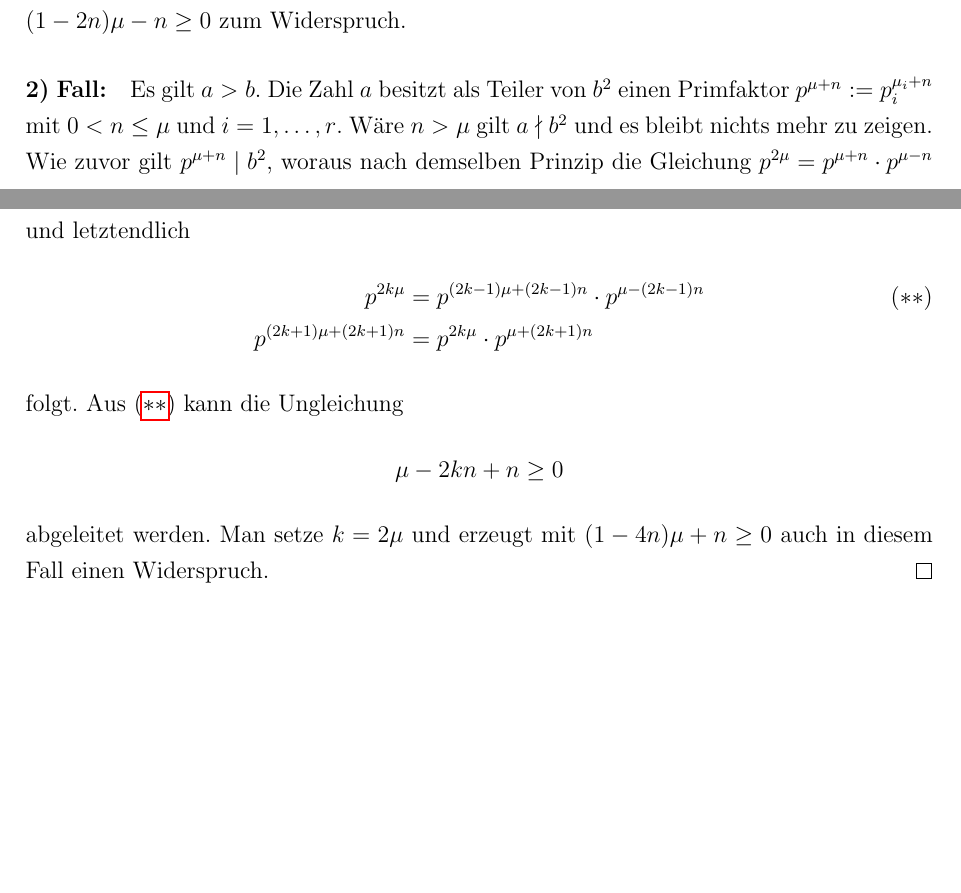
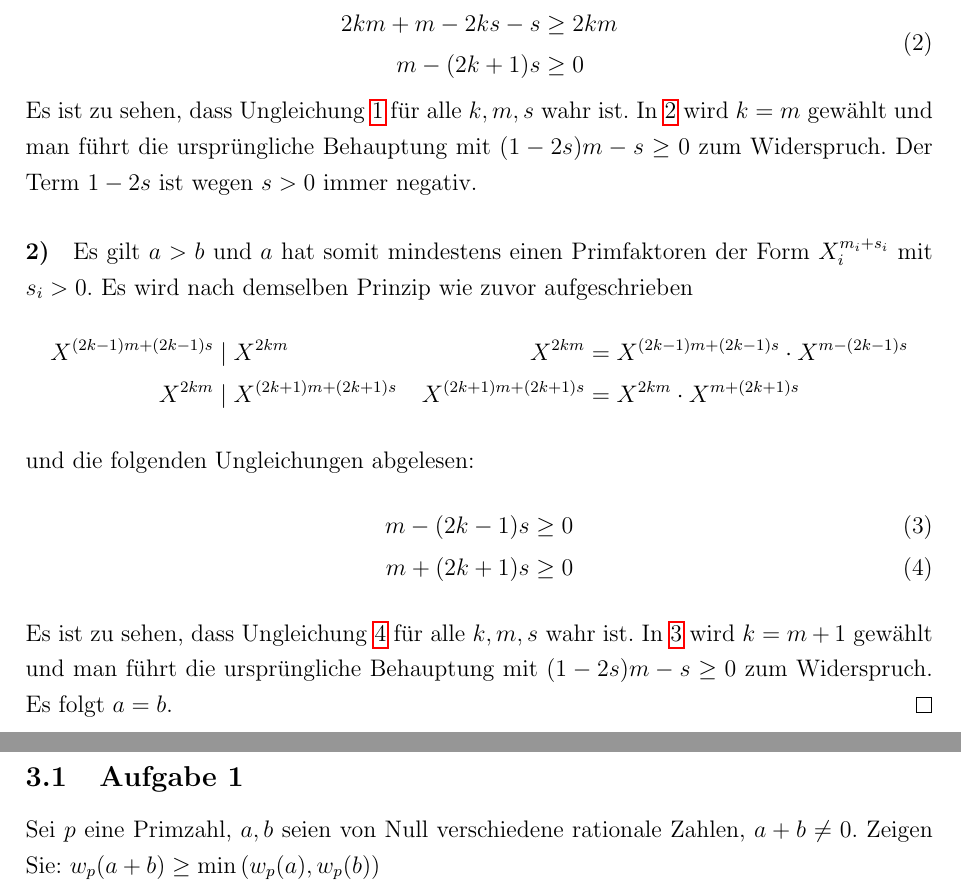
Before and after one commit to JensDll/math, a LaTeX document (main.tex, which reads elementare-zahlentheorie/33.tex, elementare-zahlentheorie/53.tex): two parts of pages 5 and 6 of 7 before the commit and two parts of pages 10 and 11 of 12 after it, joined at a grey line, cut at the place of the change, the shorter picture padded with empty space. The pictures show the PDF file main.pdf that the author committed with the source.

Commit message:
rework proofs

```diff
--- a/elementare-zahlentheorie/33.tex
+++ b/elementare-zahlentheorie/33.tex
@@ -49,8 +41,5 @@ Für $a = b$ ist die Behauptung offensichtlich richtig.
   Angenommen $a \neq b$ und es werden zwei Fälle unterschieden:
-\paragraph{1) Fall:}
-Es gilt $0 < a < b$. Die Zahl $a$ besitzt als Teiler von $b^2$ einen Primfaktor
-$p^{\mu - n} := p_i^{\mu_i - n}$ mit $0 < n \leq \mu$ und $i = 1,\dotsc,r$.
-Es gilt $p^{\mu - n} \mid b^2$
-d.\,h. $b^2 = p^{\mu - n}v_1$, was äquivalent zu
-$p^{2\mu} = p^{\mu - n} \cdot p^{\mu + n}$ ist.
-Wird dieses Schema fortgeführt, entstehen die Gleichungen
+
+  \paragraph{1)}
+  Es gilt $0 < a < b$ und $a$ hat somit mindestens einen Primfaktoren
+  der Form $X_i^{m_i - s_i}$ mit $0 < s_i < m_i$.
@@ -59,7 +49 @@ p^{3\mu - 3n} & = p^{2\mu}      \cdot p^{\mu - 3n} \\
-p^{4\mu}      & = p^{3\mu - 3n} \cdot p^{\mu + 3n} \\
-p^{5\mu - 5n} & = p^{4\mu}      \cdot p^{\mu - 5n} \\
-p^{6\mu}      & = p^{5\mu - 5n} \cdot p^{\mu + 5n} \\
-\vdots \\
-p^{2k\mu} & = p^{(2k - 1)\mu - (2k - 1)n} \cdot p^{\mu + (2k - 1)n}  \\
-\label{eq:fall1} \tag{$*$}
-p^{(2k + 1)\mu - (2k + 1)n} & = p^{2k\mu} \cdot p^{\mu - (2k + 1)n}
+    X^{m - s}                & \mid X^{2m}                    & X^{2m}                    & = X^{m - s} \cdot X^{m + s}                       \\
@@ -66,28 +53,43 @@ p^{(2k + 1)\mu - (2k + 1)n} & = p^{2k\mu} \cdot p^{\mu - (2k + 1)n}
+    \vdots                   &                                &                           & \vdots                                            \\
+    X^{(2k - 1)m - (2k -1)s} & \mid X^{2km}                   & X^{2km}                   & = X^{(2k - 1)m - (2k -1)s} \cdot X^{m + (2k -1)s} \\
+    X^{2km}                  & \mid X^{(2k + 1)m - (2k + 1)s} & X^{(2k + 1)m - (2k + 1)s} & = X^{2km} \cdot X^{m - (2k + 1)s}
   \end{align*}
-mit $k \in \MNx{}$. Im allgemeinen lässt sich aus \eqref{eq:fall1}
-die Ungleichung
-\begin{equation*}
-\mu - 2kn - n \geq 0
-\end{equation*}
-ableiten. $k$ ist frei wählbar, man setze $k = \mu$ und führt
-die ursprüngliche Behauptung mit $(1 - 2n)\mu - n \geq 0$ zum Widerspruch.
-\paragraph{2) Fall:}
-Es gilt $a > b$. Die Zahl $a$ besitzt als Teiler von $b^2$ einen Primfaktor
-$p^{\mu + n} := p_i^{\mu_i + n}$ mit $0 < n \leq \mu$ und $i = 1,\dotsc,r$.
-Wäre $n > \mu$ gilt $a \nmid b^2$ und es bleibt nichts mehr zu zeigen.
-Wie zuvor gilt $p^{\mu + n} \mid b^2$,
-woraus nach demselben Prinzip die Gleichung
-$p^{2\mu} = p^{\mu + n} \cdot p^{\mu - n}$
-und letztendlich
+  Es lassen sich die folgenden Ungleichungen ableiten oder direkt ablesen:
+  \begin{equation}
+    \label{eq:33.4.1}
+    \begin{aligned}
+      2km           & \geq 2km - m - 2ks + s \\
+      0             & \geq -m - 2ks + s      \\
+      m + (2k - 1)s & \geq 0
+    \end{aligned}
+  \end{equation}
+  \begin{equation}
+    \label{eq:33.4.2}
+    \begin{aligned}
+      2km + m - 2ks - s & \geq 2km \\
+      m - (2k + 1)s     & \geq 0   \\
+    \end{aligned}
+  \end{equation}
+  \noindent
+  Es ist zu sehen, dass Ungleichung \ref{eq:33.4.1} für alle $k,m,s$ wahr ist. In \ref{eq:33.4.2}
+  wird $k = m$ gewählt und man führt die ursprüngliche Behauptung mit $(1 - 2s)m -s \geq 0$ zum Widerspruch.
+  Der Term $1 - 2s$ ist wegen $s > 0$ immer negativ.
+
+  \paragraph{2)}
+  Es gilt $a > b$ und $a$ hat somit mindestens einen Primfaktoren
+  der Form $X_i^{m_i + s_i}$ mit $s_i > 0$. Es wird nach demselben Prinzip wie zuvor aufgeschrieben
   \begin{align*}
-\label{eq:fall2} \tag{$**$}
-p^{2k\mu} & = p^{(2k - 1)\mu + (2k - 1)n} \cdot p^{\mu - (2k - 1)n} \\
-p^{(2k + 1)\mu + (2k + 1)n} & = p^{2k\mu} \cdot p^{\mu + (2k + 1)n}
+    X^{(2k - 1)m + (2k -1)s} & \mid X^{2km}                   & X^{2km}                   & = X^{(2k - 1)m + (2k -1)s} \cdot X^{m - (2k - 1)s} \\
+    X^{2km}                  & \mid X^{(2k + 1)m + (2k + 1)s} & X^{(2k + 1)m + (2k + 1)s} & = X^{2km} \cdot X^{m + (2k + 1)s}
   \end{align*}
-folgt. Aus \eqref{eq:fall2} kann die Ungleichung
-\begin{equation*}
-\mu - 2kn + n \geq 0
-\end{equation*}
-abgeleitet werden. Man setze $k = 2\mu$ und erzeugt mit
-$(1 - 4n)\mu + n \geq 0$ auch in diesem Fall einen Widerspruch.
+  und die folgenden Ungleichungen abgelesen:
+  \begin{align}
+    \label{eq:33.4.3}
+    m - (2k - 1)s & \geq 0 \\
+    \label{eq:33.4.4}
+    m + (2k + 1)s & \geq 0
+  \end{align}
+  Es ist zu sehen, dass Ungleichung \ref{eq:33.4.4} für alle $k,m,s$ wahr ist. In \ref{eq:33.4.3}
+  wird $k = m + 1$ gewählt und man führt die ursprüngliche Behauptung
+  mit $(1 - 2s)m - s \geq 0$ zum Widerspruch. Es folgt $a = b$.
 \end{proof}
--- /dev/null
+++ b/elementare-zahlentheorie/53.tex
@@ -0,0 +1,5 @@
+\section{Seite 53}
+
+\subsection{Aufgabe 1}
+Sei $p$ eine Primzahl, $a,b$ seien von Null verschiedene rationale Zahlen,
+$a + b \neq 0$. Zeigen Sie: $\fvielfach{a + b} \geq \min{(\fvielfach{a}, \fvielfach{b})}$
```
Also changed, not shown: elementare-zahlentheorie/28.tex (+18 -17 lines), elementare-zahlentheorie/main.tex (+3 -0 lines), preamble/commands.tex (+5 -4 lines), main.pdf, elementare-zahlentheorie/33.tex (50 more changed lines). Lines whose indentation alone changed are shown as unchanged.
